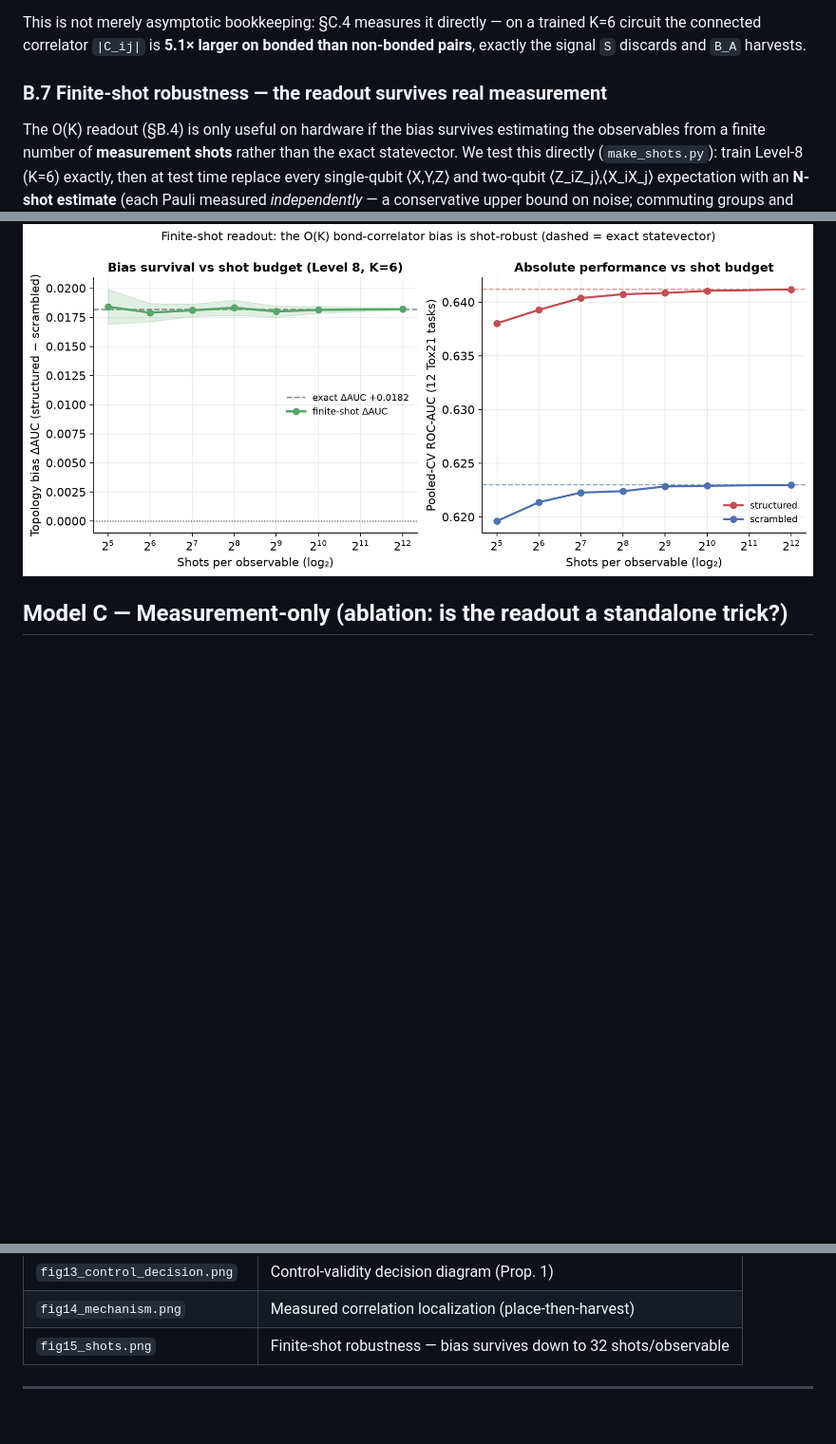
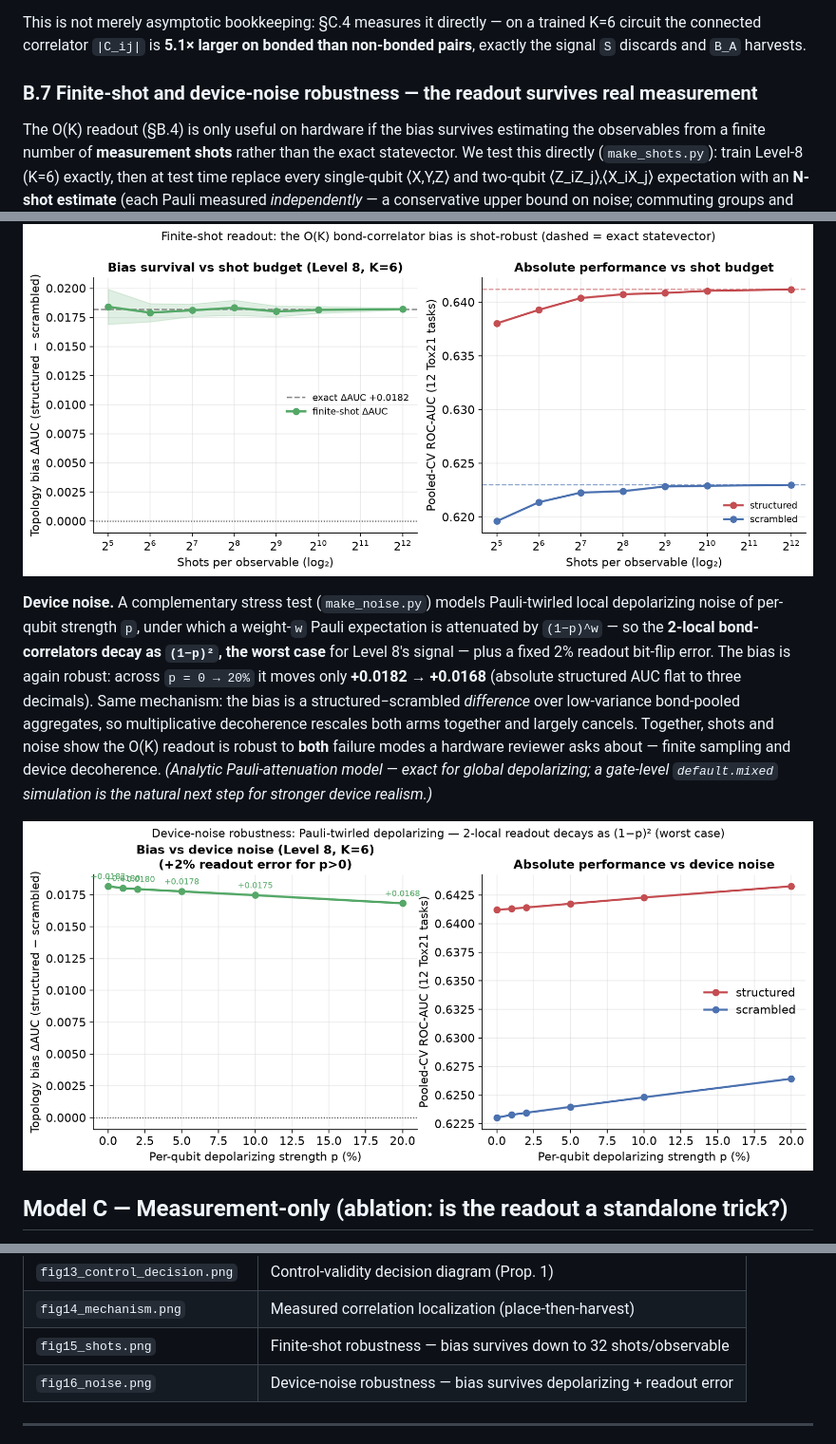
Before and after one commit to AlvPulse/QChem, a Markdown page: docs/06_results_benchmarking.md, 3 parts joined by grey strips. Shown at 95% size. GitHub-like rendering; pictures changed too: docs/figures/fig16_noise.png (added); blank space fills up the shorter version.

```diff
--- a/docs/06_results_benchmarking.md
+++ b/docs/06_results_benchmarking.md
@@ -358,7 +358,7 @@ This is not merely asymptotic bookkeeping: §C.4 measures it directly — on a t
 connected correlator `|C_ij|` is **5.1× larger on bonded than non-bonded pairs**, exactly the signal
 `S` discards and `B_A` harvests.
 
-### B.7 Finite-shot robustness — the readout survives real measurement
+### B.7 Finite-shot and device-noise robustness — the readout survives real measurement
 
 The O(K) readout (§B.4) is only useful on hardware if the bias survives estimating the observables
 from a finite number of **measurement shots** rather than the exact statevector. We test this
@@ -379,6 +379,20 @@ exact ΔAUC +0.018 sits at the high end of the K=6 range — the shot-invariance
 magnitude, is the result.)*
 
 ![Finite-shot robustness of the bond-correlator readout](figures/fig15_shots.png)
+
+**Device noise.** A complementary stress test (`make_noise.py`) models Pauli-twirled local
+depolarizing noise of per-qubit strength `p`, under which a weight-`w` Pauli expectation is
+attenuated by `(1−p)^w` — so the **2-local bond-correlators decay as `(1−p)²`, the worst case** for
+Level 8's signal — plus a fixed 2% readout bit-flip error. The bias is again robust: across
+`p = 0 → 20%` it moves only **+0.0182 → +0.0168** (absolute structured AUC flat to three decimals).
+Same mechanism: the bias is a structured−scrambled *difference* over low-variance bond-pooled
+aggregates, so multiplicative decoherence rescales both arms together and largely cancels. Together,
+shots and noise show the O(K) readout is robust to **both** failure modes a hardware reviewer asks
+about — finite sampling and device decoherence. *(Analytic Pauli-attenuation model — exact for global
+depolarizing; a gate-level `default.mixed` simulation is the natural next step for stronger device
+realism.)*
+
+![Device-noise robustness of the bond-correlator readout](figures/fig16_noise.png)
 
 ## Model C — Measurement-only (ablation: is the readout a standalone trick?)
 
@@ -723,6 +737,7 @@ python make_mechanism.py      # mechanism figure      python make_stats.py
 | `fig13_control_decision.png` | Control-validity decision diagram (Prop. 1) |
 | `fig14_mechanism.png` | Measured correlation localization (place-then-harvest) |
 | `fig15_shots.png` | Finite-shot robustness — bias survives down to 32 shots/observable |
+| `fig16_noise.png` | Device-noise robustness — bias survives depolarizing + readout error |
 
 ---
 
```
Also changed, not shown: docs/08_publication_readiness.md (+8 -7 lines), 1 other file.
